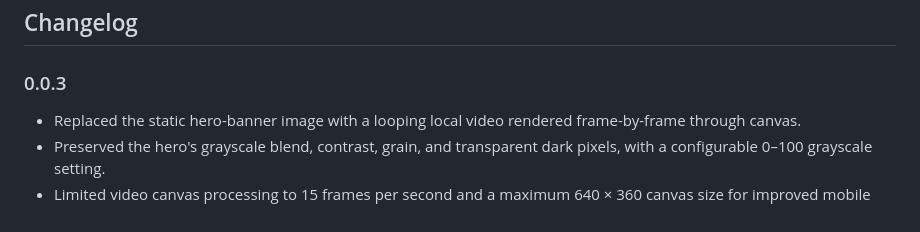
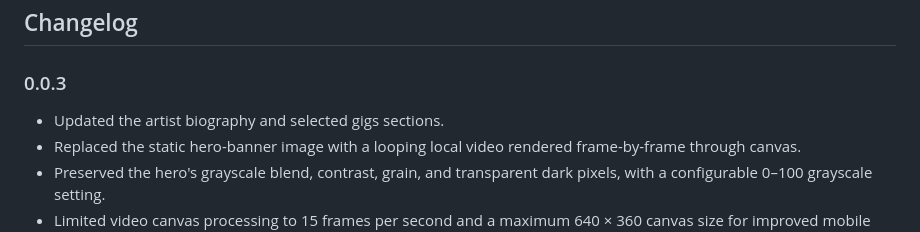
Before and after one commit to nocturnouy/epk, a Markdown page: README.md, the part around the change. Drawn GitHub-style.

```diff
--- a/README.md
+++ b/README.md
@@ -50,6 +50,7 @@ Before publishing, complete or verify these items in `index.html`:
 
 ### 0.0.3
 
+- Updated the artist biography and selected gigs sections.
 - Replaced the static hero-banner image with a looping local video rendered
   frame-by-frame through canvas.
 - Preserved the hero's grayscale blend, contrast, grain, and transparent dark
```
